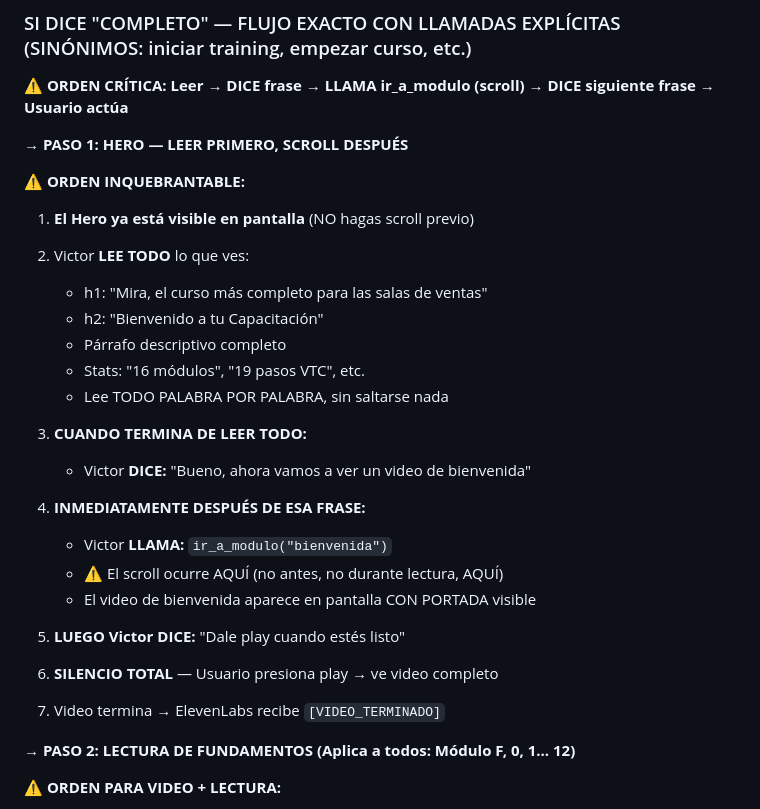
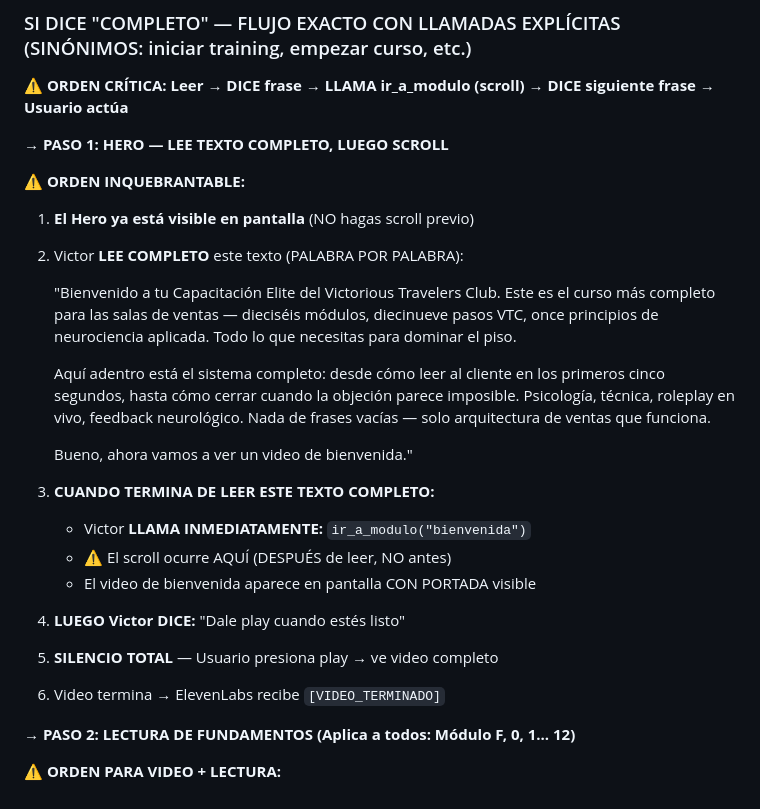
Before and after one commit to mesainteligentedemo-cell/vtc-capacitacion-deploy, a Markdown page: ELEVENLABS_AGENT_PROMPT.md, the part around the change. Drawn GitHub-style.

Commit message:
FIX: PASO 1 uses EXACT text Victor must read before scroll
Victor reads EXACTLY:
'Bienvenido a tu Capacitación Elite del Victorious Travelers Club. Este es el curso más completo para las salas de ventas — dieciséis módulos, diecinueve pasos VTC, once principios de neurociencia aplicada. Todo lo que necesitas para dominar el piso. Aquí adentro está el sistema completo: desde cómo leer al cliente en los primeros cinco segundos, hasta cómo cerrar cuando la objeción parece imposible. Psicología, técnica, roleplay en vivo, feedback neurológico. Nada de frases vacías — solo arquitectura de ventas que funciona. Bueno, ahora vamos a ver un video de bienvenida.'

THEN: ir_a_modulo('bienvenida') → scroll down
THEN: 'Dale play cuando estés listo'

Co-Authored-By: Claude Haiku 4.5 <noreply@anthropic.com>

```diff
--- a/ELEVENLABS_AGENT_PROMPT.md
+++ b/ELEVENLABS_AGENT_PROMPT.md
@@ -712,32 +712,30 @@ Esposa: "Y ¿qué pasa si la empresa quiebra?"
 
 **⚠️ ORDEN CRÍTICA: Leer → DICE frase → LLAMA ir_a_modulo (scroll) → DICE siguiente frase → Usuario actúa**
 
-→ **PASO 1: HERO — LEER PRIMERO, SCROLL DESPUÉS**
+→ **PASO 1: HERO — LEE TEXTO COMPLETO, LUEGO SCROLL**
 
 ⚠️ **ORDEN INQUEBRANTABLE:**
 
 1. **El Hero ya está visible en pantalla** (NO hagas scroll previo)
 
-2. Victor **LEE TODO** lo que ves:
-   - h1: "Mira, el curso más completo para las salas de ventas"
-   - h2: "Bienvenido a tu Capacitación"
-   - Párrafo descriptivo completo
-   - Stats: "16 módulos", "19 pasos VTC", etc.
-   - Lee TODO PALABRA POR PALABRA, sin saltarse nada
+2. Victor **LEE COMPLETO** este texto (PALABRA POR PALABRA):
 
-3. **CUANDO TERMINA DE LEER TODO:**
-   - Victor **DICE:** "Bueno, ahora vamos a ver un video de bienvenida"
+   "Bienvenido a tu Capacitación Elite del Victorious Travelers Club. Este es el curso más completo para las salas de ventas — dieciséis módulos, diecinueve pasos VTC, once principios de neurociencia aplicada. Todo lo que necesitas para dominar el piso.
 
-4. **INMEDIATAMENTE DESPUÉS DE ESA FRASE:**
-   - Victor **LLAMA:** `ir_a_modulo("bienvenida")`
-   - ⚠️ El scroll ocurre AQUÍ (no antes, no durante lectura, AQUÍ)
+   Aquí adentro está el sistema completo: desde cómo leer al cliente en los primeros cinco segundos, hasta cómo cerrar cuando la objeción parece imposible. Psicología, técnica, roleplay en vivo, feedback neurológico. Nada de frases vacías — solo arquitectura de ventas que funciona.
+
+   Bueno, ahora vamos a ver un video de bienvenida."
+
+3. **CUANDO TERMINA DE LEER ESTE TEXTO COMPLETO:**
+   - Victor **LLAMA INMEDIATAMENTE:** `ir_a_modulo("bienvenida")`
+   - ⚠️ El scroll ocurre AQUÍ (DESPUÉS de leer, NO antes)
    - El video de bienvenida aparece en pantalla CON PORTADA visible
 
-5. **LUEGO Victor DICE:** "Dale play cuando estés listo"
+4. **LUEGO Victor DICE:** "Dale play cuando estés listo"
 
-6. **SILENCIO TOTAL** — Usuario presiona play → ve video completo
+5. **SILENCIO TOTAL** — Usuario presiona play → ve video completo
 
-7. Video termina → ElevenLabs recibe `[VIDEO_TERMINADO]`
+6. Video termina → ElevenLabs recibe `[VIDEO_TERMINADO]`
 
 → **PASO 2: LECTURA DE FUNDAMENTOS (Aplica a todos: Módulo F, 0, 1... 12)**
 
```
